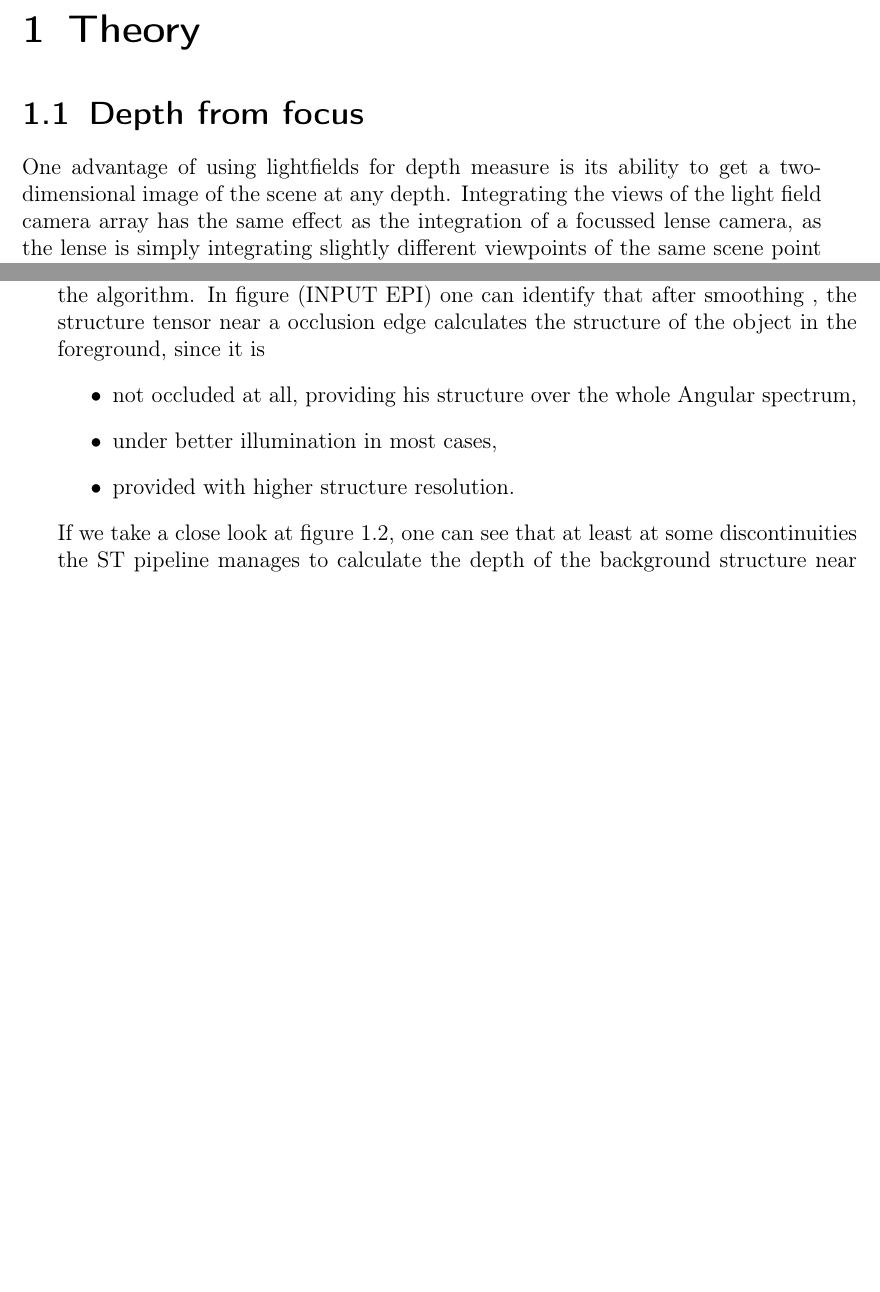
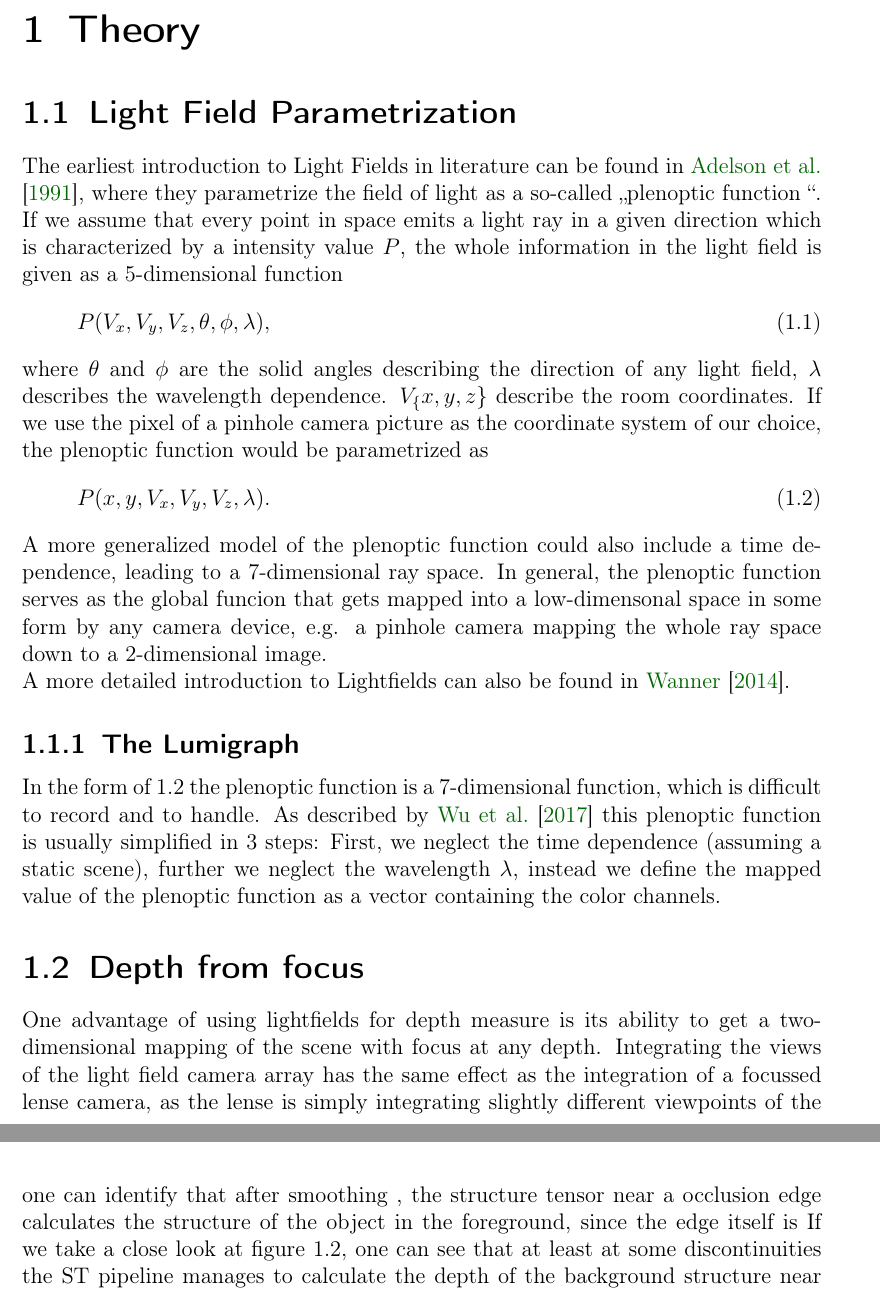
Before and after one commit to JNieswand/Thesis_pure, a LaTeX thesis (MA-templates/MA.tex): two parts of pages 7 and 12 of 20 before the commit and two parts of pages 7 and 13 of 20 after it, joined at a grey line, cut so that both start at the same text, the shorter picture padded with empty space. Compiled offline with pdfLaTeX.

Commit message:
starting the first chapters

```diff
--- a/MA-templates/MA.tex
+++ b/MA-templates/MA.tex
@@ -46,9 +46,23 @@
   \tableofcontents
   %% Put your contents here
 \chapter{Theory}
+\section{Light Field Parametrization}
+The earliest introduction to Light Fields in literature can be found in \cite{adelson1991plenoptic}, where they parametrize the field of light as a  so-called \glqq plenoptic function \grqq. If we assume that every point in space emits a light ray  in a given direction which is characterized by a intensity value $P$, the whole information in the light field is given as a 5-dimensional function
+\begin{equation}\label{key}
+P(V_x,V_y, V_z, \theta, \phi, \lambda),
+\end{equation}
+where $\theta$ and $\phi$ are the solid angles describing the direction of any light field, $\lambda$ describes the wavelength dependence. $V_\{x,y,z\}$ describe the room coordinates. If we use the pixel of a pinhole camera picture as the coordinate system of our choice, the plenoptic function would be parametrized as
+\begin{equation}\label{eq:plenoptic}
+P(x,y, V_x, V_y, V_z, \lambda).
+\end{equation}
+ A more generalized model of the plenoptic function could also include a time dependence, leading to a 7-dimensional ray space. In general, the plenoptic function serves as the global funcion that gets mapped into a low-dimensonal space in some form by any camera device, e.g. a pinhole camera mapping the whole ray space down to a 2-dimensional image.\\
+ A more detailed introduction to Lightfields can also be found in \cite{wanner2014orientation}.
+
+\subsection{The Lumigraph}
+In the form of \ref{eq:plenoptic} the plenoptic function is a 7-dimensional function, which is difficult to record and to handle. As described by \cite{wu2017light} this plenoptic function is usually simplified in 3 steps: First, we neglect the time dependence (assuming a static scene), further we neglect the wavelength $\lambda$, instead we define the mapped value of the plenoptic function as a vector containing the color channels.
 \section{Depth from focus}
 \label{sec:theo depth}
-One advantage of using lightfields for depth measure is its ability to get a two-dimensional image of the scene at any depth. Integrating the views of the light field camera array has the same effect as the integration of a focussed lense camera, as the lense is simply integrating slightly different viewpoints of the same scene point when focussed on the correct depth. \\
+One advantage of using lightfields for depth measure is its ability to get a two-dimensional mapping of the scene with focus at any depth. Integrating the views of the light field camera array has the same effect as the integration of a focussed lense camera, as the lense is simply integrating slightly different viewpoints of the same scene point when focussed on the correct depth. \\
  Obtaining the refocussed integrated image is a synthetic process that only requires shifting the view coordinates artificially. Given a full four-dimensional light field $L(u, v, x, y)$ we can refocus the light field as described in \cite{ng2005light}:\begin{equation}\label{eq:refocus}
 L'(u, v, x, y) = L(u(1-d'), v(1-d'), x, y),
 \end{equation}
@@ -148,12 +162,7 @@ P2' =  \frac{P2}{\sqrt{(Im_b^2 +Im_r^2 + Im_g^2)}},
 with $Im$ being the center view of the lightfield and $Im_{b,g,r}$ being the 3 color channels. If the color intensity changes, the penalty for a disparity discontinuity is lowered.
 
 \subsection{Occlusion awareness in SGM for light Fields}
-Having a look at the results of the the benchmark test of \cite{honauer2016benchmark} one realizes that most Light field depth estimation algorithms suffer from large errors near depth discontinuities. Since the center view pixels close to the edge of a depth discontinuity are at least partly occluded, this behaviour is to be expected. The ST almost always produces a systematic error near discontinuities, leading to a \glqq magnification \grqq of the object closer to the camera in the depth map, see figure \ref{fig:cottondiscontinuities0070}. The reason for this error has its origin in the smoothing of the EPI as part of the algorithm. In figure (INPUT EPI) one can identify that after smoothing , the structure tensor near a occlusion edge calculates the structure of the object in the foreground, since it is
-\begin{itemize}
-	\item not occluded at all, providing his structure over the whole Angular spectrum,
-	\item under better illumination in most cases,
-	\item provided with higher structure resolution.
-\end{itemize}
+Having a look at the results of the the benchmark test of \cite{honauer2016benchmark} one realizes that most Light field depth estimation algorithms suffer from large errors near depth discontinuities. Since the center view pixels close to the edge of a depth discontinuity are at least partly occluded, this behaviour is to be expected. The ST almost always produces a systematic error near discontinuities, leading to a \glqq magnification \grqq of the object closer to the camera in the depth map, see figure \ref{fig:cottondiscontinuities0070}. We refer to this as \glq qedge fattening \grqq. The reason for this error has its origin in the smoothing of the EPI as part of the algorithm. In figure (INPUT EPI) one can identify that after smoothing , the structure tensor near a occlusion edge calculates the structure of the object in the foreground, since the edge itself is
 If we take a close look at figure \ref{fig:discretecont}, one can see that at least at some discontinuities the ST pipeline manages to calculate the depth of the background structure near boundaries with good coherence, but the foreground structure is overlapping and quantitatively measured with higher coherence. Once we know that at least at some edges an improvement can be made by adapting the evaluation function in a sense that the highest coherence does not necessarily measure the right depth, we realize that SGM is doing the job already. The simple heuristic approach is to change the global minimization function \ref{eq:global_sgm_cont} such that a positive disparity jump is less punished than a negative one. In fact, the function changes to
 \begin{equation}\label{eq:global_sgm_cont_occlusion}
 E(d) = \sum_{\vec p} \left(C(\vec{p}, d_{\vec p}) + \sum_{q\in N_p}
```
Also changed, not shown: MA-templates/references.bib (+24 -0 lines), MA-templates/MA.bbl, MA-templates/MA.pdf, 8 other files.
